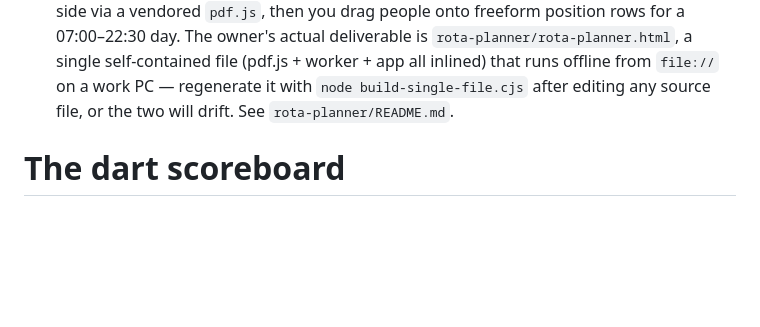
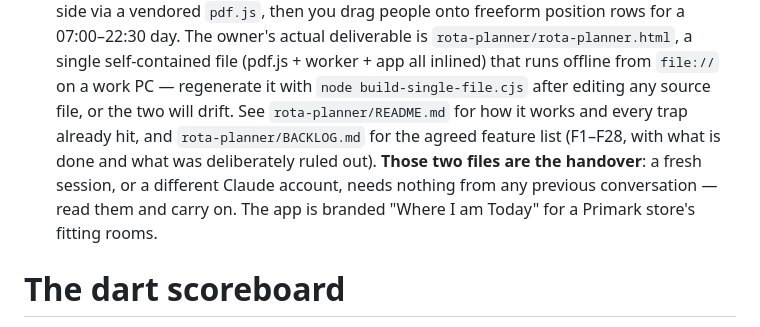
Before and after one commit to justinndefoer-oss/oche-dart-scorebord, a Markdown page: CLAUDE.md, the part around the change. Rendered like a GitHub page; blank space fills up the shorter version.

```diff
--- a/CLAUDE.md
+++ b/CLAUDE.md
@@ -18,7 +18,11 @@ Unrelated apps, deployed from the same GitHub Pages site:
    day. The owner's actual deliverable is `rota-planner/rota-planner.html`, a single
    self-contained file (pdf.js + worker + app all inlined) that runs offline from `file://`
    on a work PC — regenerate it with `node build-single-file.cjs` after editing any source
-   file, or the two will drift. See `rota-planner/README.md`.
+   file, or the two will drift. See `rota-planner/README.md` for how it works and every trap
+   already hit, and `rota-planner/BACKLOG.md` for the agreed feature list (F1–F28, with what is
+   done and what was deliberately ruled out). **Those two files are the handover**: a fresh
+   session, or a different Claude account, needs nothing from any previous conversation — read
+   them and carry on. The app is branded "Where I am Today" for a Primark store's fitting rooms.
 
 # The dart scoreboard
 
```
Also changed, not shown: rota-planner/BACKLOG.md (added, +167 -0 lines).
